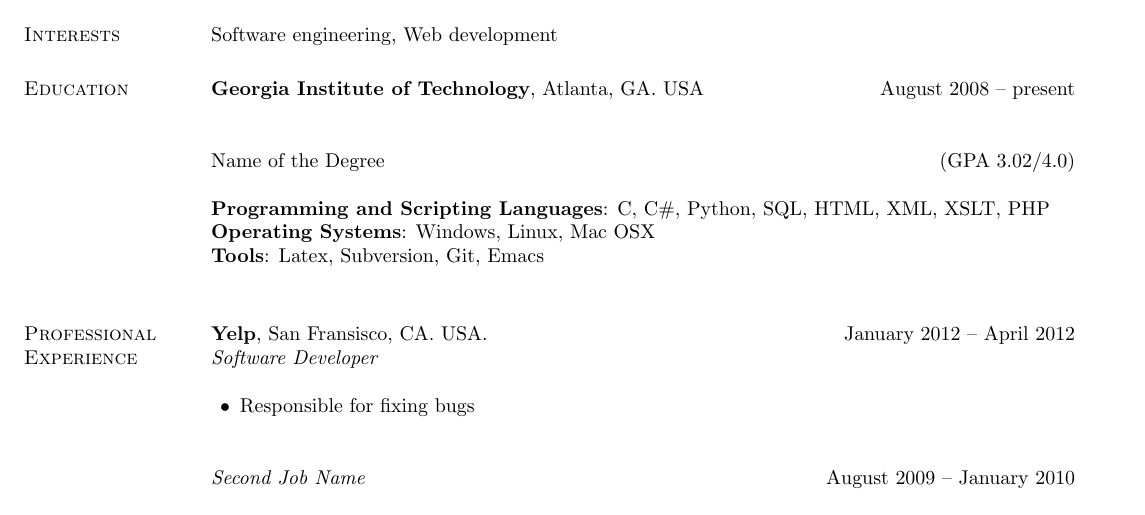
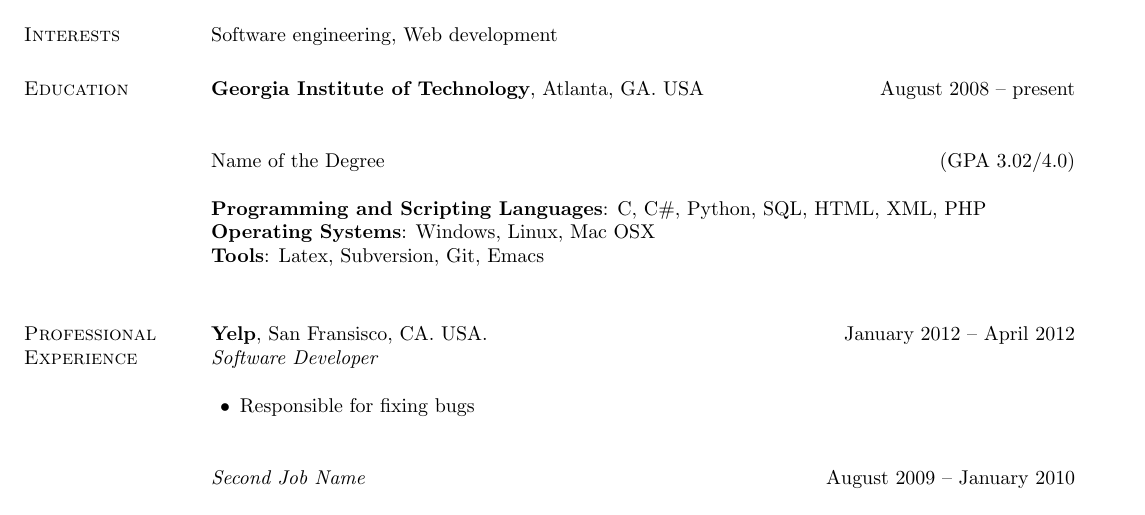
Before and after one commit to reidbaker/Resume, a LaTeX CV (resume.tex): part of page 1 of 2, cut so that both start at the same text. Compiled offline with pdfLaTeX.

Commit message:
more correct

```diff
--- a/resume.tex
+++ b/resume.tex
@@ -50,7 +50,7 @@ Software engineering, Web development
 
 Name of the Degree \hfill(GPA 3.02/4.0)
 
-{\bf Programming and Scripting Languages}:  C, C\#, Python, SQL, HTML, XML, XSLT, PHP\\
+{\bf Programming and Scripting Languages}:  C, C\#, Python, SQL, HTML, XML, PHP\\
 {\bf Operating Systems}: Windows, Linux, Mac OSX\\
 {\bf Tools}: Latex, Subversion, Git, Emacs \\
 %%%%%%
```
Also changed, not shown: resume.pdf, resume.tex (1 more changed lines).
